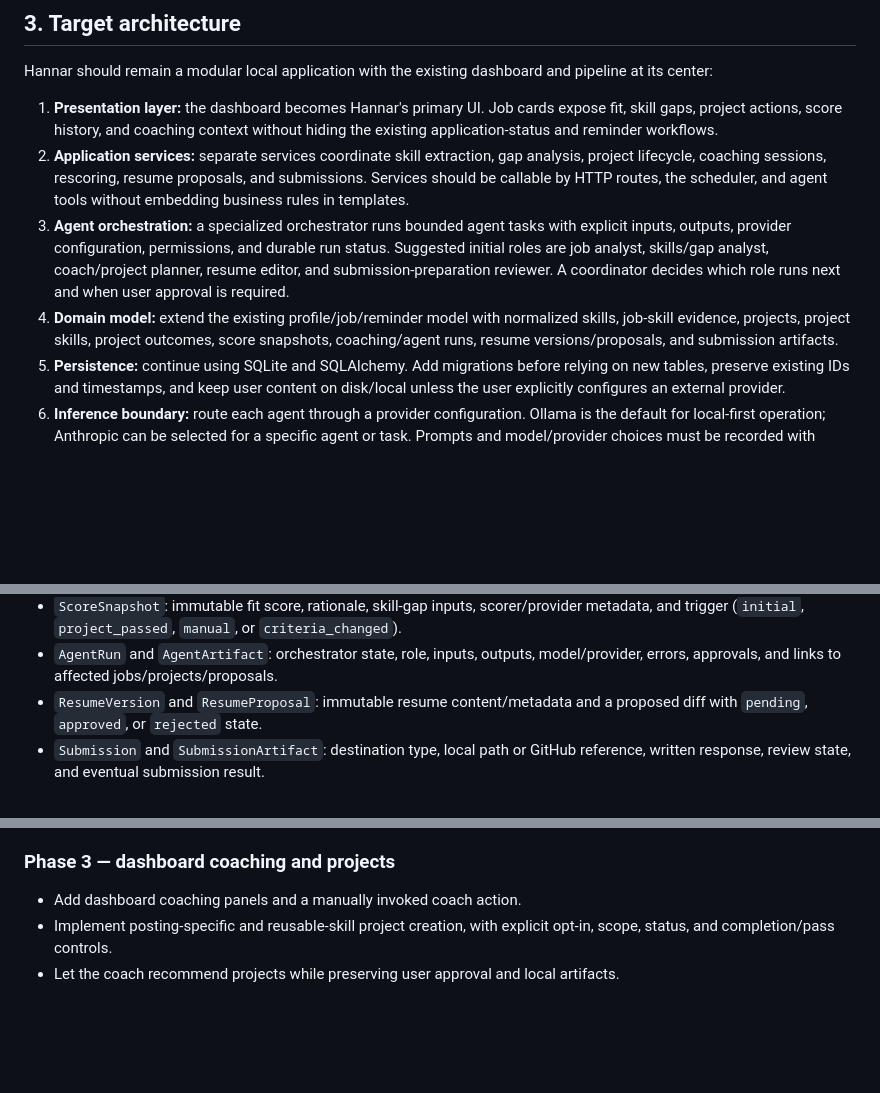
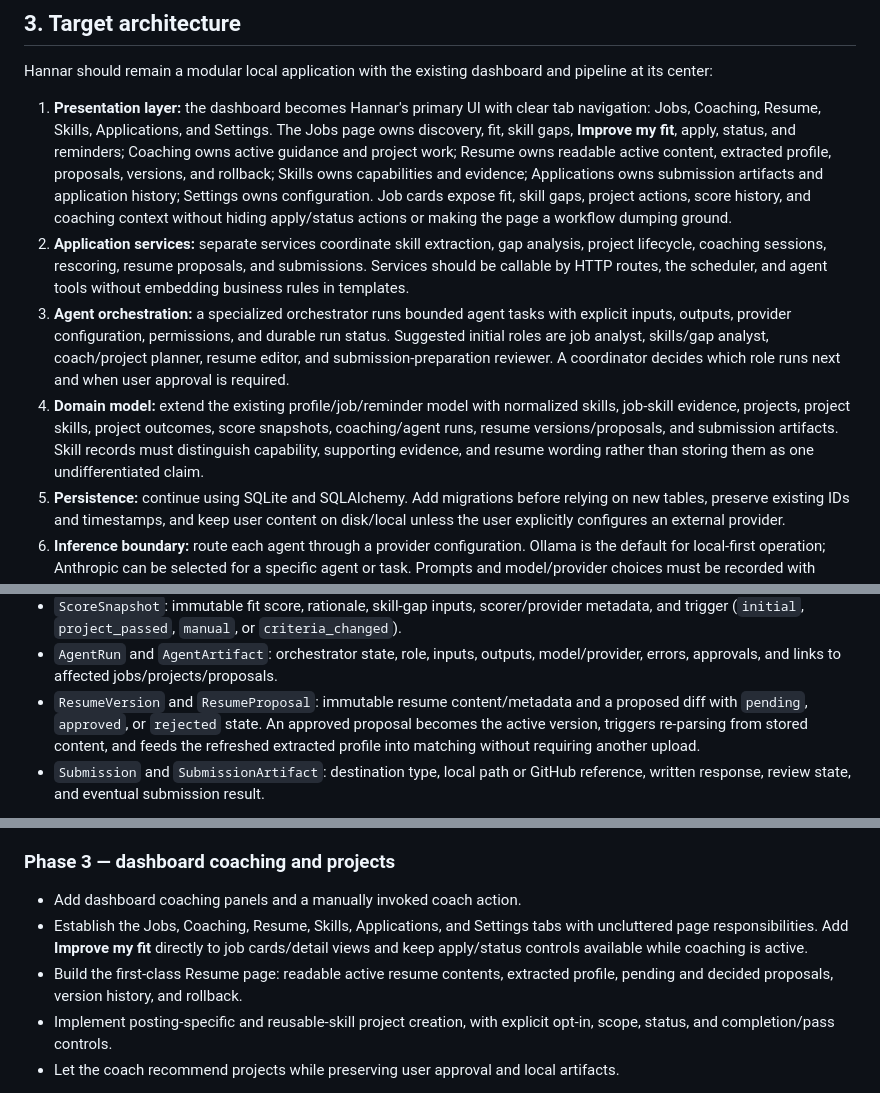
Before and after one commit to David-S-Hunsicker/hanarr, a Markdown page: TRANSITION_PLAN.md, 3 parts joined by grey strips. GitHub-like rendering; blank space fills up the shorter version.

```diff
--- a/TRANSITION_PLAN.md
+++ b/TRANSITION_PLAN.md
@@ -88,9 +104,15 @@ behavior merely to match the separate project's structure.
 Hannar should remain a modular local application with the existing dashboard and pipeline
 at its center:
 
-1. **Presentation layer:** the dashboard becomes Hannar's primary UI. Job cards expose
-   fit, skill gaps, project actions, score history, and coaching context without hiding
-   the existing application-status and reminder workflows.
+1. **Presentation layer:** the dashboard becomes Hannar's primary UI with clear tab
+   navigation: Jobs, Coaching, Resume, Skills, Applications, and Settings. The Jobs page
+   owns discovery, fit, skill gaps, **Improve my fit**, apply, status, and reminders;
+   Coaching owns active guidance and project work; Resume owns readable active content,
+   extracted profile, proposals, versions, and rollback; Skills owns capabilities and
+   evidence; Applications owns submission artifacts and application history; Settings owns
+   configuration. Job cards expose fit, skill gaps, project actions, score history, and
+   coaching context without hiding apply/status actions or making the page a workflow
+   dumping ground.
 2. **Application services:** separate services coordinate skill extraction, gap analysis,
    project lifecycle, coaching sessions, rescoring, resume proposals, and submissions.
    Services should be callable by HTTP routes, the scheduler, and agent tools without
@@ -102,7 +124,9 @@ at its center:
    runs next and when user approval is required.
 4. **Domain model:** extend the existing profile/job/reminder model with normalized skills,
    job-skill evidence, projects, project skills, project outcomes, score snapshots,
-   coaching/agent runs, resume versions/proposals, and submission artifacts.
+   coaching/agent runs, resume versions/proposals, and submission artifacts. Skill records
+   must distinguish capability, supporting evidence, and resume wording rather than
+   storing them as one undifferentiated claim.
 5. **Persistence:** continue using SQLite and SQLAlchemy. Add migrations before relying on
    new tables, preserve existing IDs and timestamps, and keep user content on disk/local
    unless the user explicitly configures an external provider.
@@ -133,7 +157,9 @@ Names are provisional and should be finalized during schema design:
 - `AgentRun` and `AgentArtifact`: orchestrator state, role, inputs, outputs, model/provider,
   errors, approvals, and links to affected jobs/projects/proposals.
 - `ResumeVersion` and `ResumeProposal`: immutable resume content/metadata and a proposed
-  diff with `pending`, `approved`, or `rejected` state.
+  diff with `pending`, `approved`, or `rejected` state. An approved proposal becomes the
+  active version, triggers re-parsing from stored content, and feeds the refreshed
+  extracted profile into matching without requiring another upload.
 - `Submission` and `SubmissionArtifact`: destination type, local path or GitHub reference,
   written response, review state, and eventual submission result.
 
@@ -196,6 +226,11 @@ skill action from the dashboard.
 ### Phase 3 — dashboard coaching and projects
 
 - Add dashboard coaching panels and a manually invoked coach action.
+- Establish the Jobs, Coaching, Resume, Skills, Applications, and Settings tabs with
+  uncluttered page responsibilities. Add **Improve my fit** directly to job cards/detail
+  views and keep apply/status controls available while coaching is active.
+- Build the first-class Resume page: readable active resume contents, extracted profile,
+  pending and decided proposals, version history, and rollback.
 - Implement posting-specific and reusable-skill project creation, with explicit opt-in,
   scope, status, and completion/pass controls.
 - Let the coach recommend projects while preserving user approval and local artifacts.
```
Also changed, not shown: other parts of TRANSITION_PLAN.md (+45 -15 lines).
